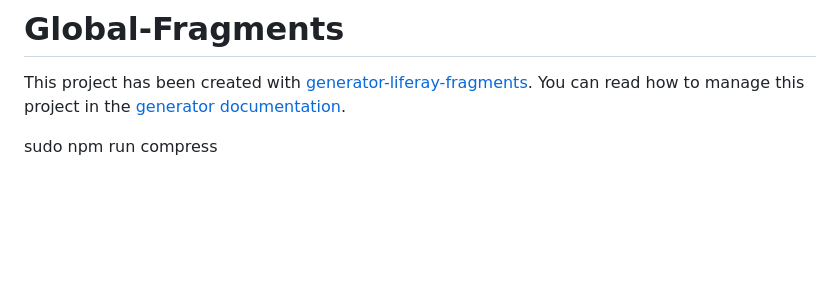
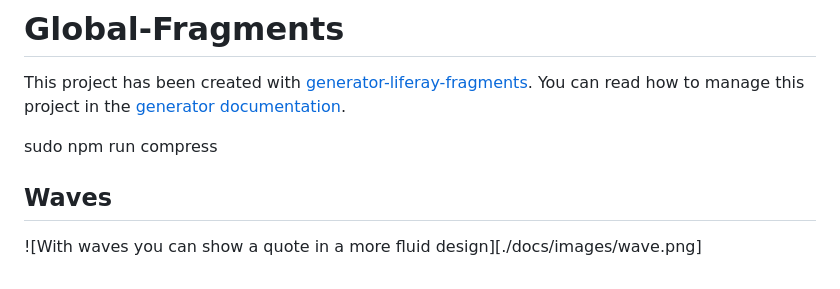
Before and after one commit to jverweijL/global-fragments, a Markdown page: README.md, the part around the change. Rendered like a GitHub page; blank space fills up the shorter version.

Commit message:
update documentation

```diff
--- a/README.md
+++ b/README.md
@@ -8,3 +8,6 @@ how to manage this project in the [generator documentation][2].
 
 
 sudo npm run compress
+
+## Waves
+![With waves you can show a quote in a more fluid design][./docs/images/wave.png]
```
Also changed, not shown: docs/images/wave.png (added).
